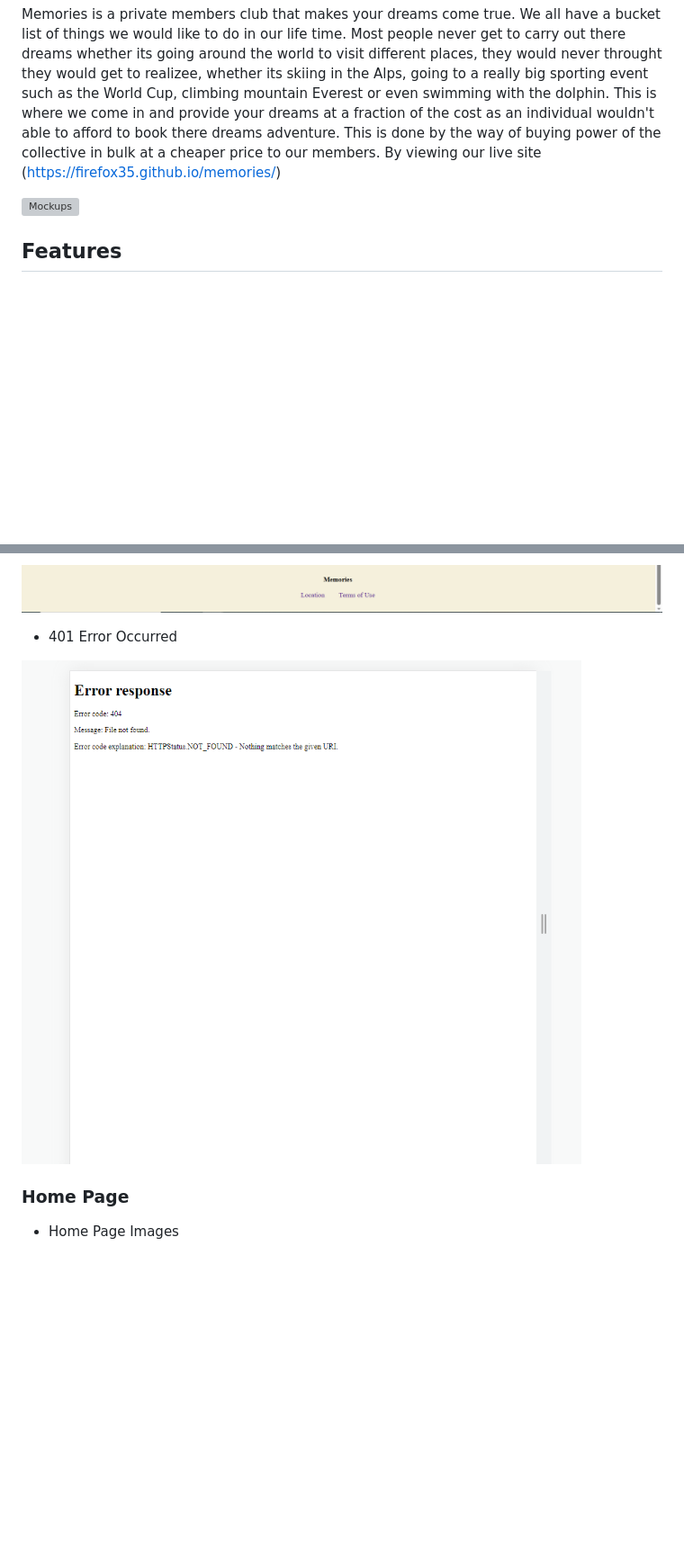
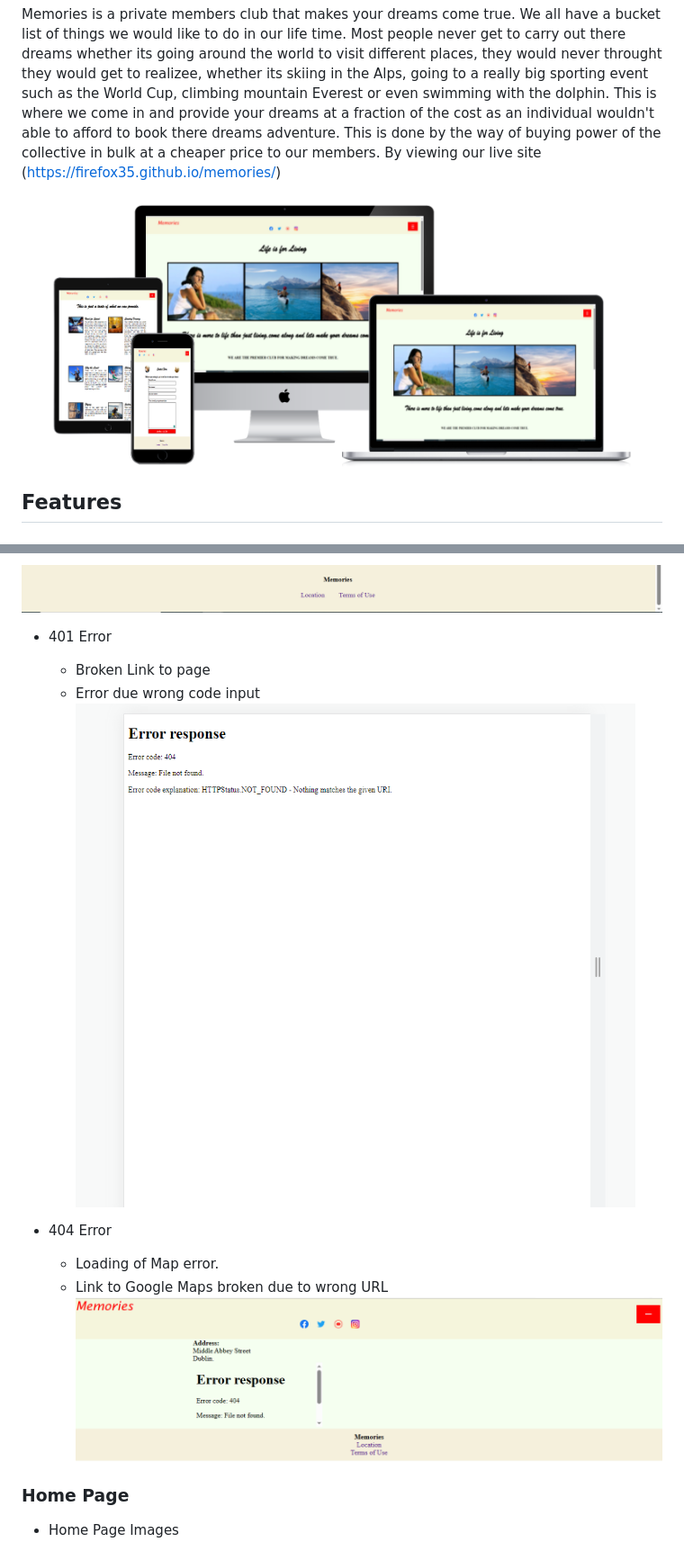
Before and after one commit to firefox35/memories, a Markdown page: README.md, 2 parts joined by grey strips. Shown: that part at 90% size. Rendered like a GitHub page; pictures changed too: assets/images/memories-view.png (added); blank space fills up the shorter version; grey boxes are pictures that could not be loaded.

Commit message:
Add info to README file

```diff
--- a/README.md
+++ b/README.md
@@ -2,7 +2,7 @@
 
 Memories is a private members club that makes your dreams come true. We all have a bucket list of things we would like to do in our life time. Most people never get to carry out there dreams whether its going around the world to visit different places, they would never throught they would get to realizee, whether its skiing in the Alps, going to a really big sporting event such as the World Cup, climbing mountain Everest or even swimming with the dolphin. This is where we come in and provide your dreams at a fraction of the cost as an individual wouldn't able to afford to book there dreams adventure. This is done by the way of buying power of the collective in bulk at a cheaper price to our members. By viewing our live site (https://firefox35.github.io/memories/)
 
-![Mockups](assets/images/memories-mockups.png)
+![Mockups](assets/images/memories-view.png)
 
 
 ## Features
@@ -23,9 +23,15 @@ Memories is a private members club that makes your dreams come true. We all have
 
 ![Footer](assets/images/new-memories-footer.png)
 
-* 401 Error Occurred
+* 401 Error
+    * Broken Link to page
+    * Error due wrong code input
+![Error 401](assets/images/page-error-401.png)
 
-![Error 401](assets/images/page-error-401.png)
+* 404 Error
+    * Loading of Map error.
+    * Link to Google Maps broken due to wrong URL
+![Error 404](assets/images/map-error-404.PNG)
 
 ### Home Page
 
```
Also changed, not shown: other parts of README.md (+56 -0 lines), assets/images/map-error-404.PNG (renamed from assets/images/Map Error 404.PNG).
